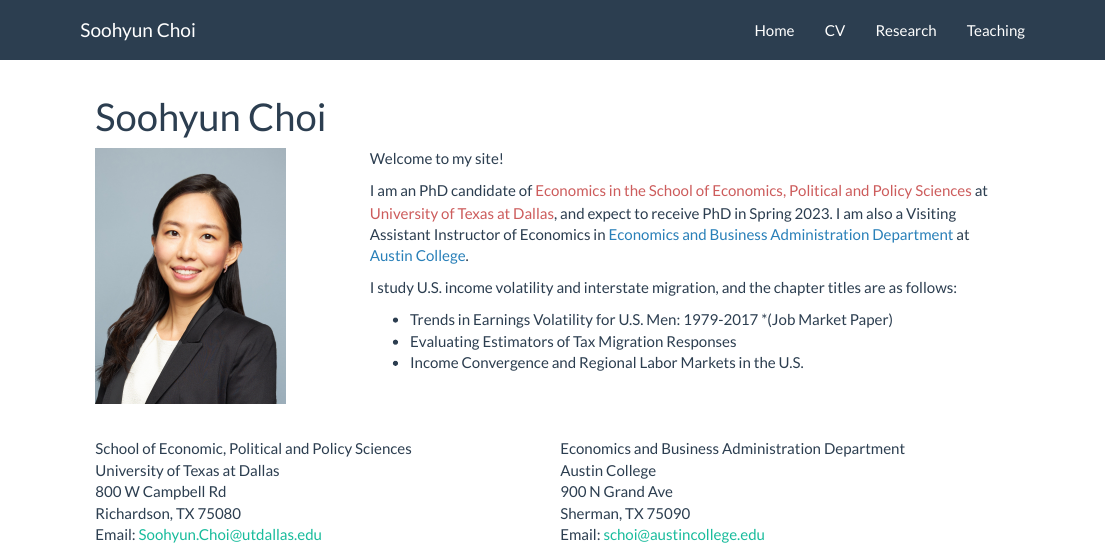
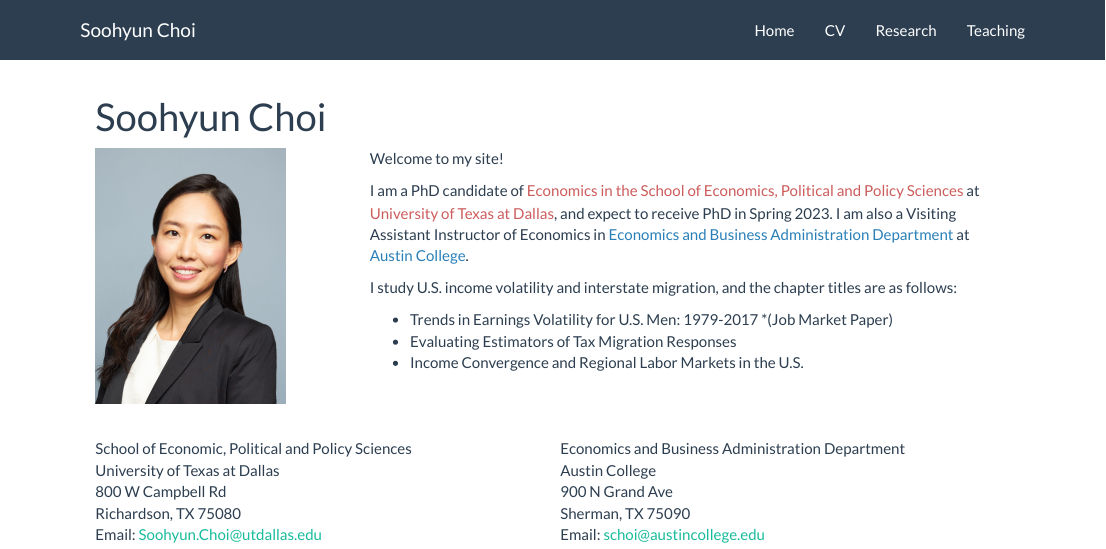
Before and after one commit to SoohyunChoi1/SoohyunChoi1.github.io, an R Markdown document (index.Rmd): the page in a window 1100 px wide, from its top. Rendered offline with R 4.5, knitr and Pandoc, with nearby package versions.

Commit message:
Update index.Rmd

```diff
--- a/index.Rmd
+++ b/index.Rmd
@@ -21,7 +21,7 @@ title: "Soohyun Choi"
 <div class="column-2">
 Welcome to my site!
 
-I am an PhD candidate of <span style="color:IndianRed">Economics in the School of Economics, Political and Policy Sciences</span> at <span style="color:IndianRed">University of Texas at Dallas</span>, and expect to receive PhD in Spring 2023. I am also a Visiting Assistant Instructor of Economics in <span style="color:#2980B9">Economics and Business Administration Department</span> at <span style="color:#2980B9">Austin College</span>.
+I am a PhD candidate of <span style="color:IndianRed">Economics in the School of Economics, Political and Policy Sciences</span> at <span style="color:IndianRed">University of Texas at Dallas</span>, and expect to receive PhD in Spring 2023. I am also a Visiting Assistant Instructor of Economics in <span style="color:#2980B9">Economics and Business Administration Department</span> at <span style="color:#2980B9">Austin College</span>.
 
 I study U.S. income volatility and interstate migration, and the chapter titles are as follows:
 
```
